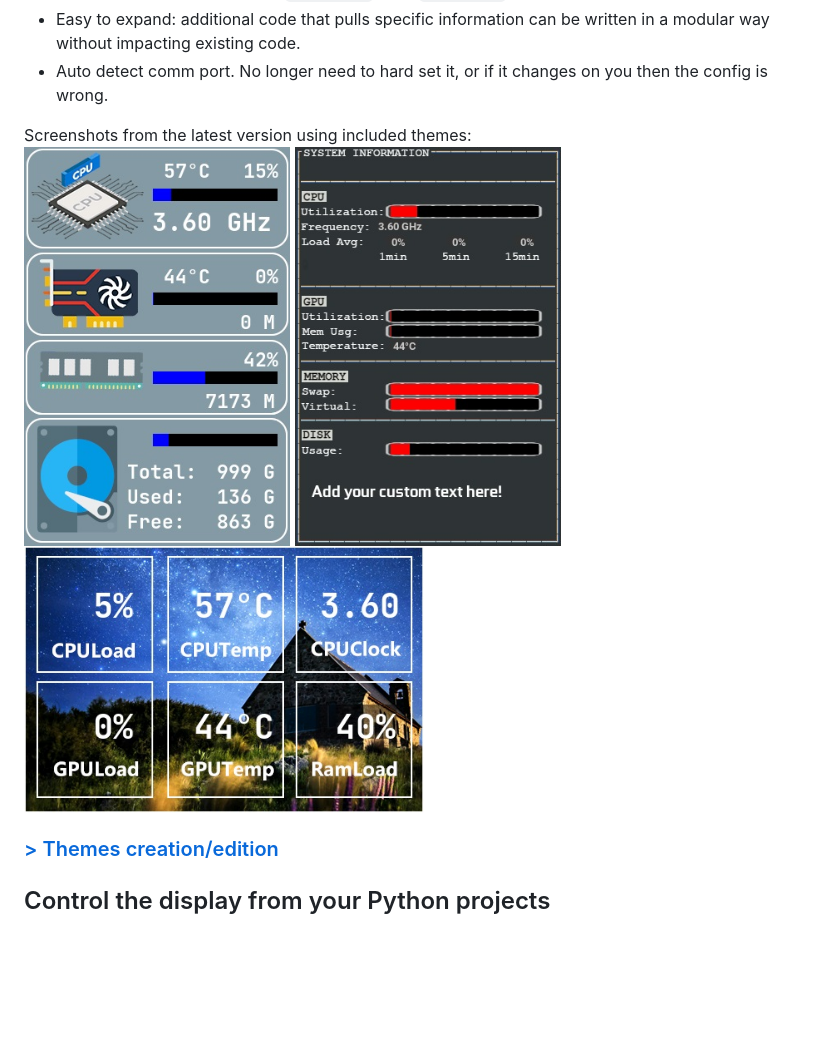
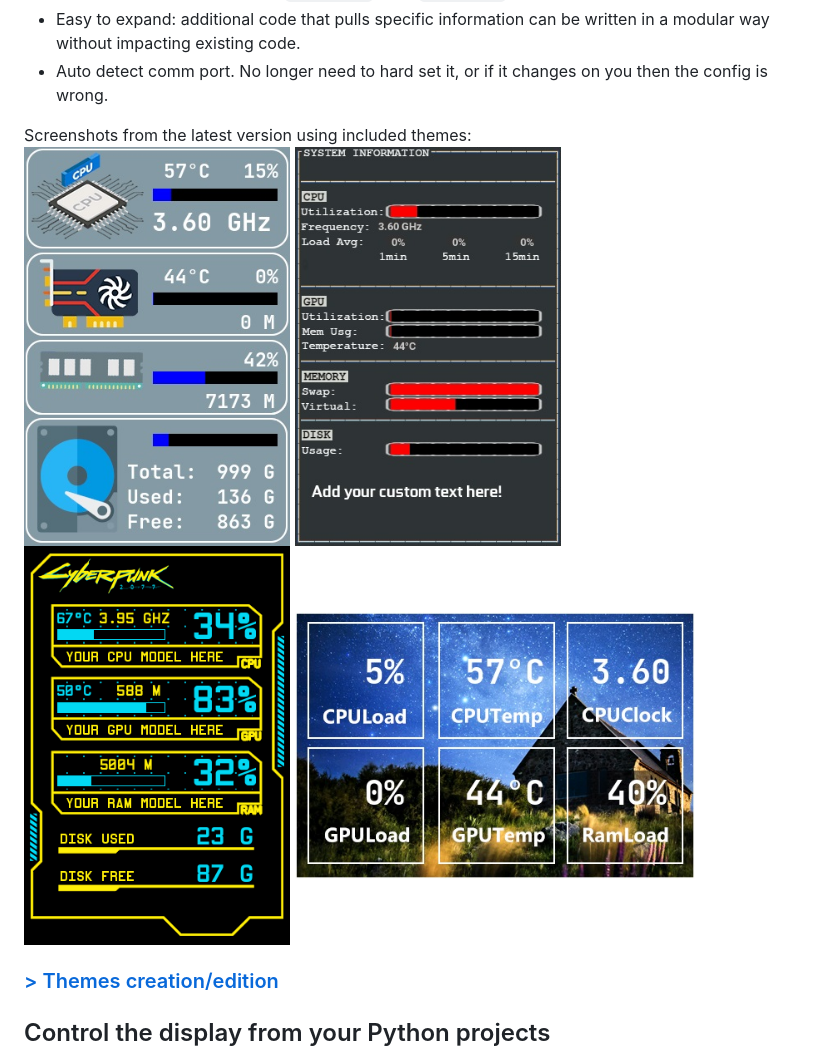
Before and after one commit to mathoudebine/turing-smart-screen-python, a Markdown page: README.md, the part around the change. Drawn GitHub-style; pictures changed too: res/docs/ThemeCyberpunk.png (added); blank space fills up the shorter version.

Commit message:
Finalize Cyberpunk theme

```diff
--- a/README.md
+++ b/README.md
@@ -43,7 +43,7 @@ Some themes are already included for a quick start!
 * Auto detect comm port. No longer need to hard set it, or if it changes on you then the config is wrong.
 
 Screenshots from the latest version using included themes:
-<img src="res/docs/Theme3.5Inch.jpg" height="400" /> <img src="res/docs/ThemeTerminal.jpg" height="400" /> <img src="res/docs/ThemeLandscape6Grid.jpg" width="400" />
+<img src="res/docs/Theme3.5Inch.jpg" height="400" /> <img src="res/docs/ThemeTerminal.jpg" height="400" /> <img src="res/docs/ThemeCyberpunk.png" height="400" /> <img src="res/docs/ThemeLandscape6Grid.jpg" width="400" />
 
 ### [> Themes creation/edition](https://github.com/mathoudebine/turing-smart-screen-python/wiki/System-monitor-:-themes)
 
```
Also changed, not shown: 5 other files.
